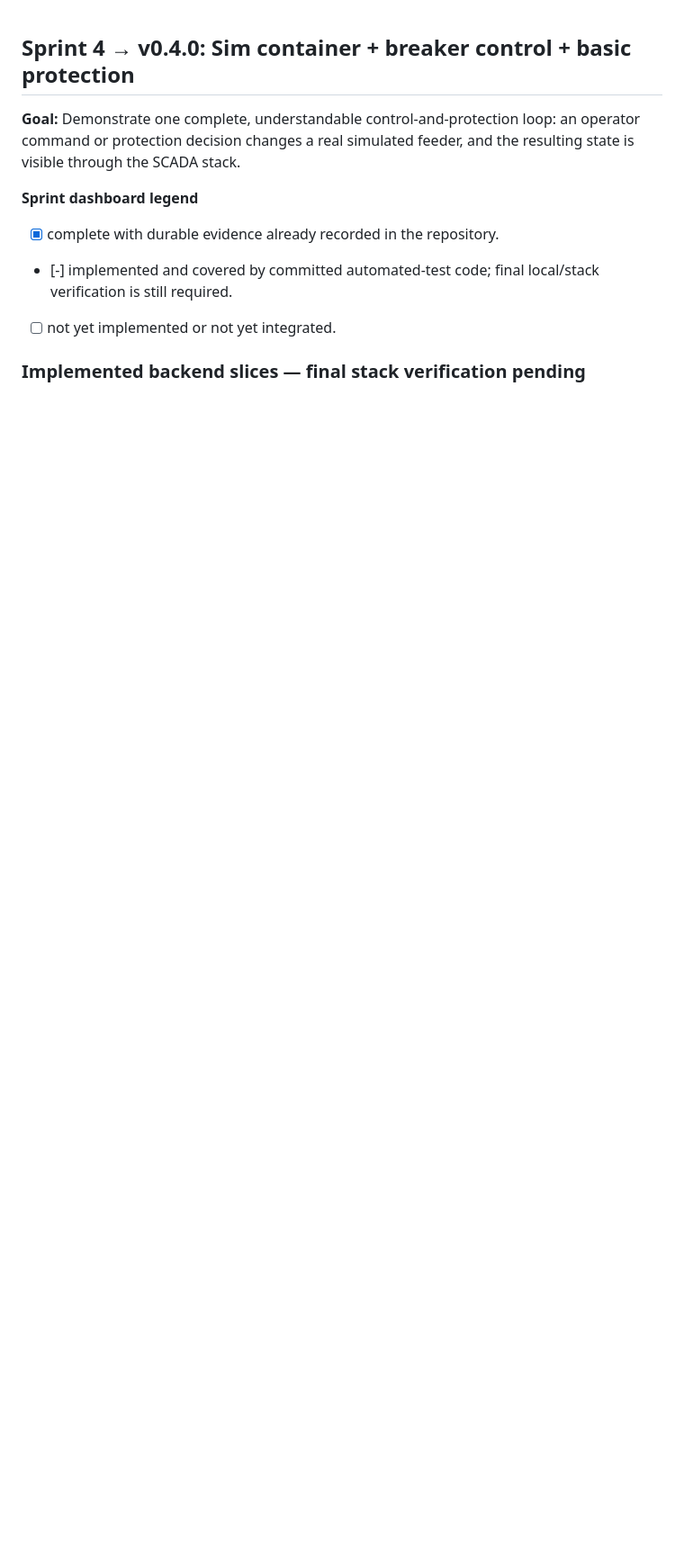
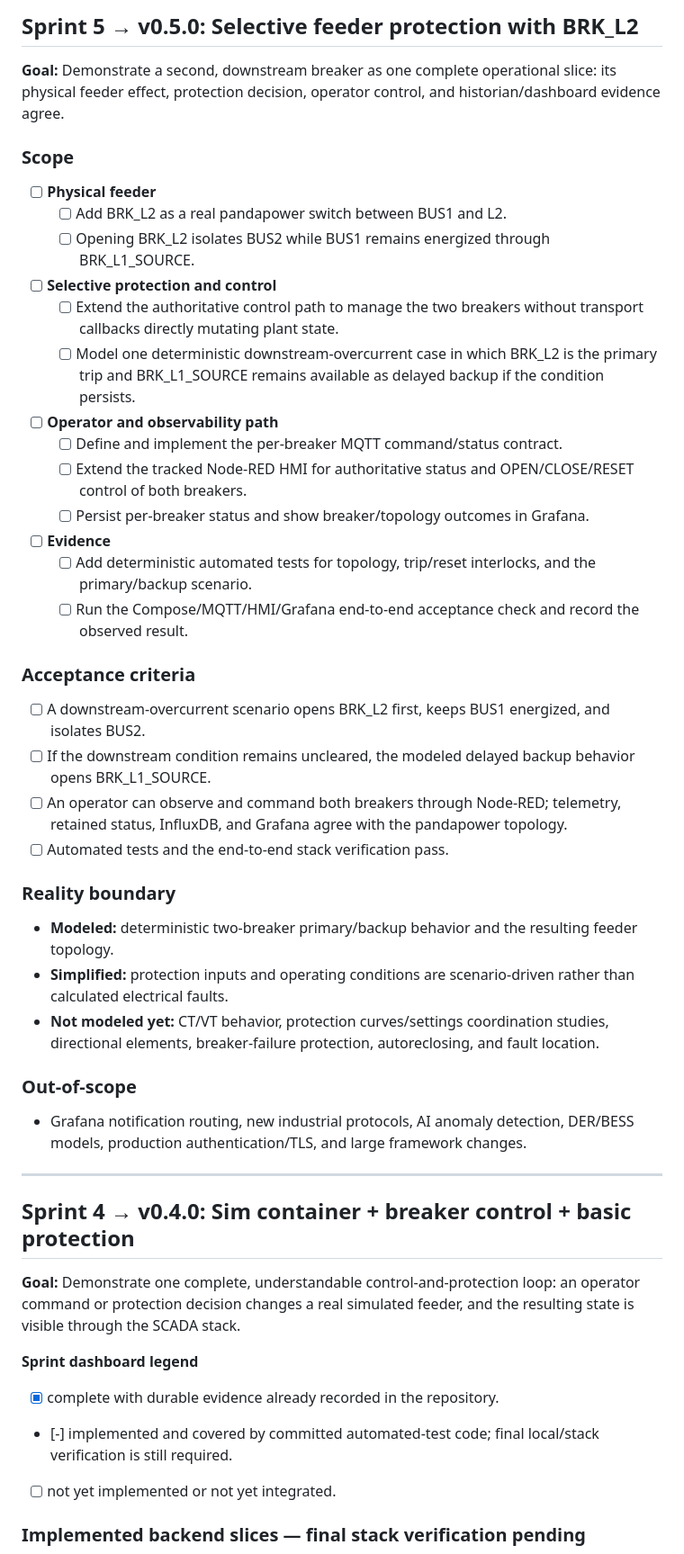
Before and after one commit to leomedeles/jspX, a Markdown page: docs/BACKLOG.md, the part around one of its changes. Shown at 90% size. Drawn GitHub-style; blank space fills up the shorter version.

```diff
--- a/docs/BACKLOG.md
+++ b/docs/BACKLOG.md
@@ -1,3 +1,45 @@
+## Sprint 5 → v0.5.0: Selective feeder protection with BRK_L2
+
+**Goal:** Demonstrate a second, downstream breaker as one complete operational slice: its physical feeder effect, protection decision, operator control, and historian/dashboard evidence agree.
+
+### Scope
+
+- [ ] **Physical feeder**
+  - [ ] Add BRK_L2 as a real pandapower switch between BUS1 and L2.
+  - [ ] Opening BRK_L2 isolates BUS2 while BUS1 remains energized through BRK_L1_SOURCE.
+
+- [ ] **Selective protection and control**
+  - [ ] Extend the authoritative control path to manage the two breakers without transport callbacks directly mutating plant state.
+  - [ ] Model one deterministic downstream-overcurrent case in which BRK_L2 is the primary trip and BRK_L1_SOURCE remains available as delayed backup if the condition persists.
+
+- [ ] **Operator and observability path**
+  - [ ] Define and implement the per-breaker MQTT command/status contract.
+  - [ ] Extend the tracked Node-RED HMI for authoritative status and OPEN/CLOSE/RESET control of both breakers.
+  - [ ] Persist per-breaker status and show breaker/topology outcomes in Grafana.
+
+- [ ] **Evidence**
+  - [ ] Add deterministic automated tests for topology, trip/reset interlocks, and the primary/backup scenario.
+  - [ ] Run the Compose/MQTT/HMI/Grafana end-to-end acceptance check and record the observed result.
+
+### Acceptance criteria
+
+- [ ] A downstream-overcurrent scenario opens BRK_L2 first, keeps BUS1 energized, and isolates BUS2.
+- [ ] If the downstream condition remains uncleared, the modeled delayed backup behavior opens BRK_L1_SOURCE.
+- [ ] An operator can observe and command both breakers through Node-RED; telemetry, retained status, InfluxDB, and Grafana agree with the pandapower topology.
+- [ ] Automated tests and the end-to-end stack verification pass.
+
+### Reality boundary
+
+- **Modeled:** deterministic two-breaker primary/backup behavior and the resulting feeder topology.
+- **Simplified:** protection inputs and operating conditions are scenario-driven rather than calculated electrical faults.
+- **Not modeled yet:** CT/VT behavior, protection curves/settings coordination studies, directional elements, breaker-failure protection, autoreclosing, and fault location.
+
+### Out-of-scope
+
+- Grafana notification routing, new industrial protocols, AI anomaly detection, DER/BESS models, production authentication/TLS, and large framework changes.
+
+---
+
 ## Sprint 4 → v0.4.0: Sim container + breaker control + basic protection
 
 **Goal:** Demonstrate one complete, understandable control-and-protection loop: an operator command or protection decision changes a real simulated feeder, and the resulting state is visible through the SCADA stack.
```
Also changed, not shown: other parts of docs/BACKLOG.md (+19 -16 lines).
